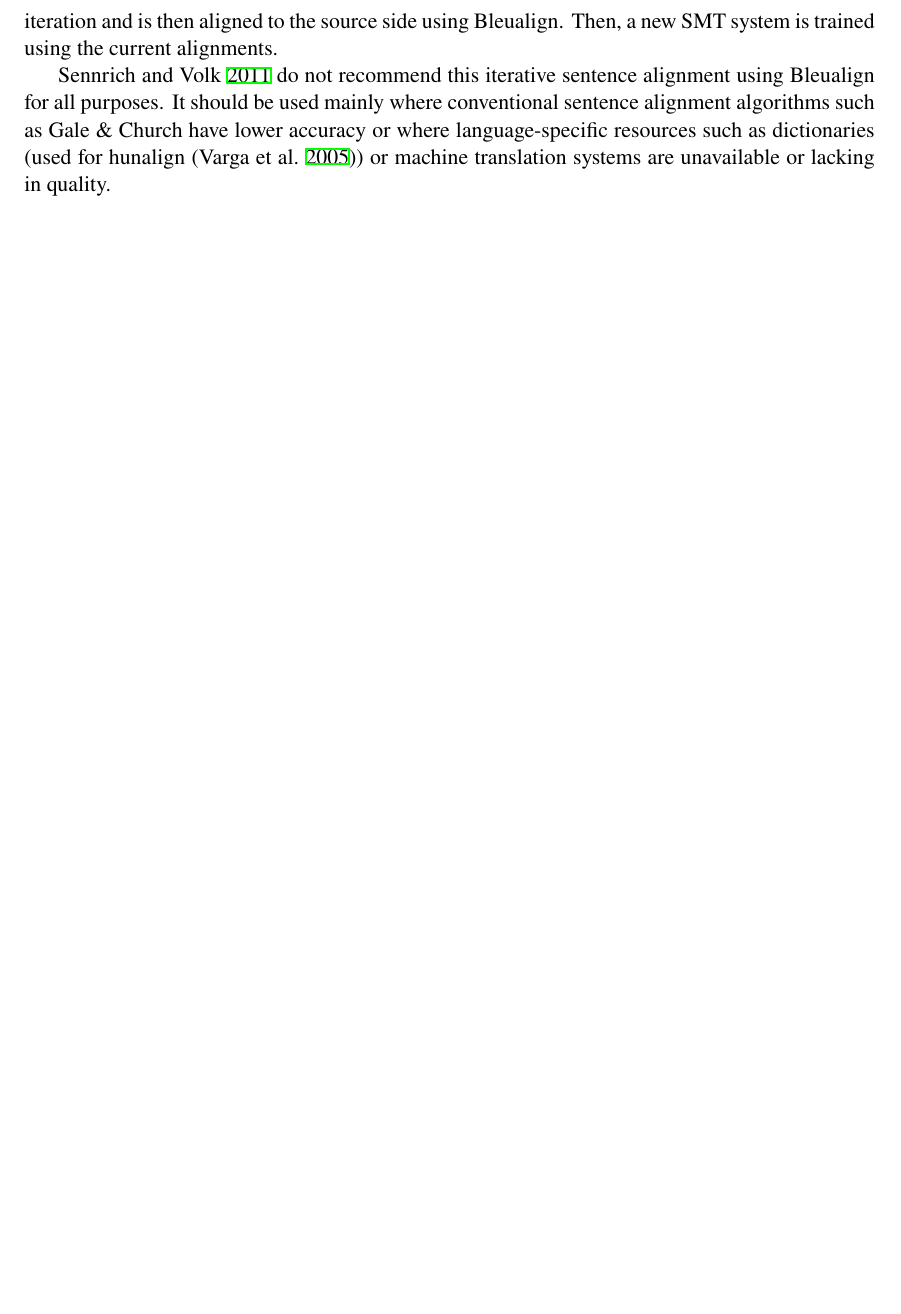
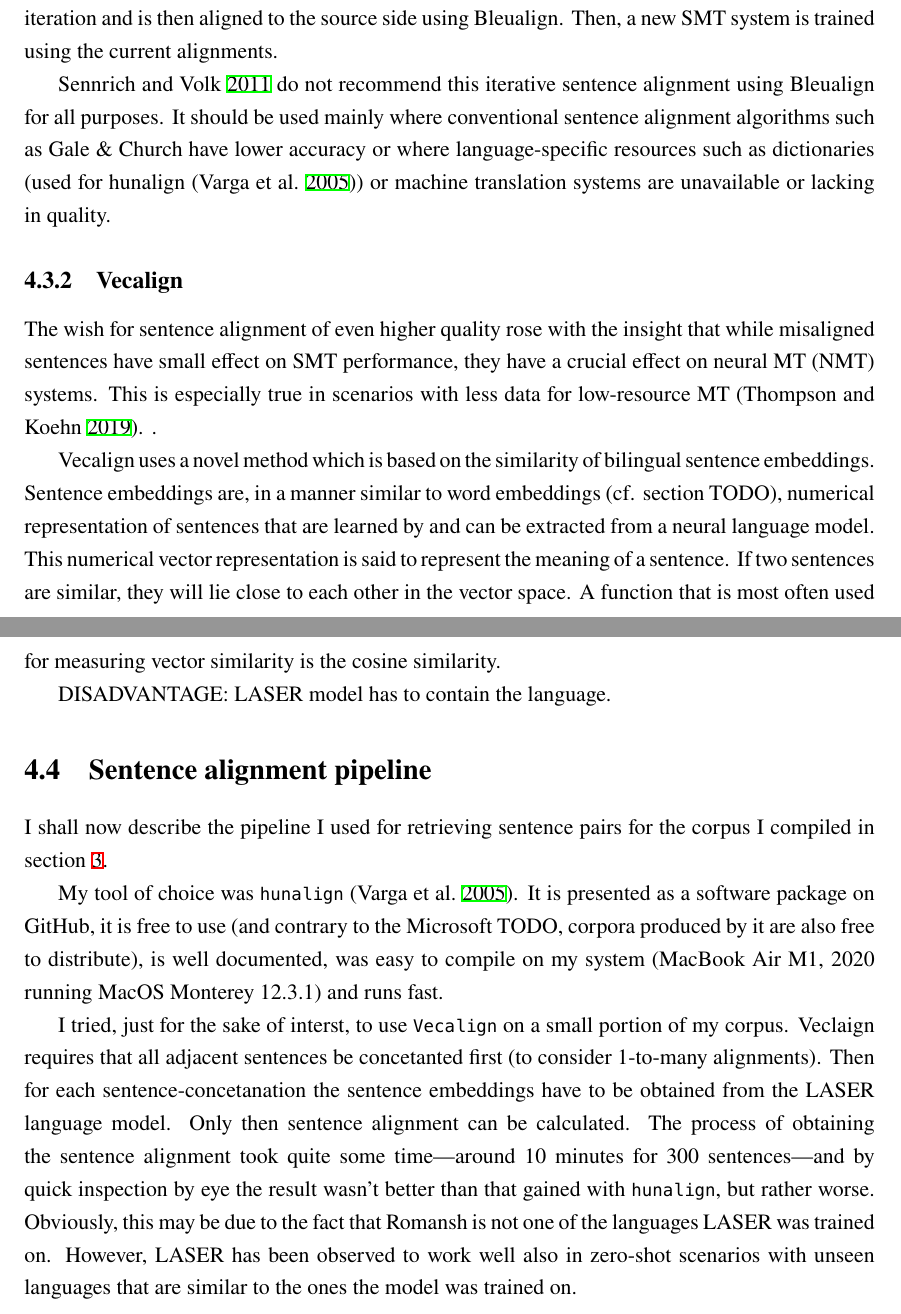
Before and after one commit to eyldlv/masterarbeit_tex, a LaTeX thesis (main.tex, which reads bibliography/bibliography.bib, chapters/sentence_alignment.tex): part of page 18 of 29 before the commit and two parts of pages 20 and 21 of 34 after it, the two joined at a grey line, cut so that both start at the same text, the shorter picture padded with empty space. The pictures show the PDF file main.pdf that the author committed with the source.

Commit message:
Almost finish the overview

```diff
--- a/bibliography/bibliography.bib
+++ b/bibliography/bibliography.bib
@@ -7,0 +12 @@
+      Koehn, Philipp",
--- a/chapters/sentence_alignment.tex
+++ b/chapters/sentence_alignment.tex
@@ -118,3 +120,31 @@ Then, a new SMT system is trained using the current alignments.
 
 \cite{sennrich-volk-2011-iterative} do not recommend this iterative sentence alignment using Bleualign for all purposes.
 It should be used mainly where conventional sentence alignment algorithms such as Gale \& Church have lower accuracy or where language-specific resources such as dictionaries (used for hunalign \autocite{hunalign}) or machine translation systems are unavailable or lacking in quality.
+
+\subsection{Vecalign}
+The wish for  sentence alignment of even higher quality rose with the insight that while misaligned sentences have small effect on SMT performance, they have a crucial effect on neural MT (NMT) systems.
+This is especially true in scenarios with less data for low-resource MT \autocite{thompson-koehn-2019-vecalign}. .
+
+Vecalign uses a novel method which is based on the similarity of bilingual sentence embeddings.
+Sentence embeddings are, in a manner similar to word embeddings (cf. section TODO), numerical representation of sentences that are learned by and can be extracted from a neural language model.
+This numerical vector representation is said to represent the meaning of a sentence.
+If two sentences are similar, they will lie close to each other in the vector space.
+A function that is most often used for measuring vector similarity is the cosine similarity.
+
+
+DISADVANTAGE: LASER model has to contain the language.
+
+\section{Sentence alignment pipeline}
+
+I shall now describe the pipeline I used for retrieving sentence pairs for the corpus I compiled in section~\ref{chap:compiling}.
+
+My tool of choice was \texttt{hunalign} \autocite{hunalign}.
+It is presented as a software package on GitHub, it is free to use (and contrary to the Microsoft TODO, corpora produced by it are also free to distribute), is well documented, was easy to compile on my system (MacBook Air M1, 2020 running MacOS Monterey 12.3.1) and runs fast.
+
+I tried, just for the sake of interst, to use \texttt{Vecalign} on a small portion of my corpus.
+Veclaign requires that all adjacent sentences be concetanted first (to consider 1-to-many alignments).
+Then for each sentence-concetanation the sentence embeddings have to be obtained from the LASER language model.
+Only then sentence alignment can be calculated.
+The process of obtaining the sentence alignment took quite some time---around 10 minutes for 300 sentences---and by quick inspection by eye the result wasn't better than that gained with \texttt{hunalign}, but rather worse.
+Obviously, this may be due to the fact that Romansh is not one of the languages LASER was trained on.
+However, LASER has been observed to work well also in zero-shot scenarios with unseen languages that are similar to the ones the model was trained on.
```
Also changed, not shown: settings/preamble.tex (+1 -1 lines), main.pdf, bibliography/bibliography.bib (15 more changed lines), chapters/sentence_alignment.tex (2 more changed lines).
